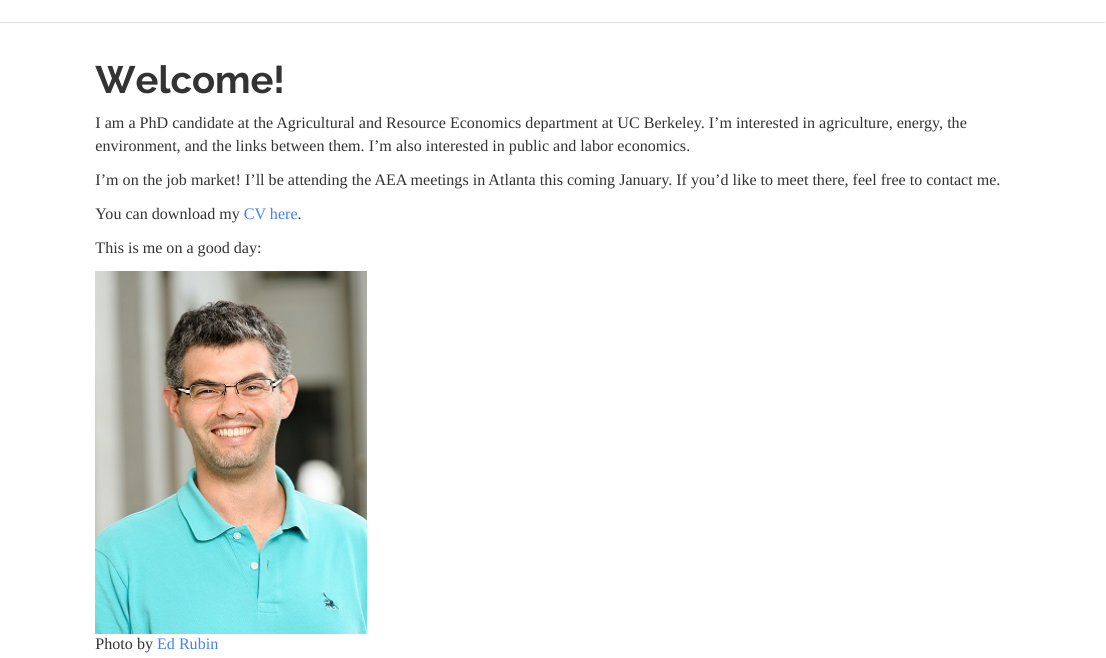
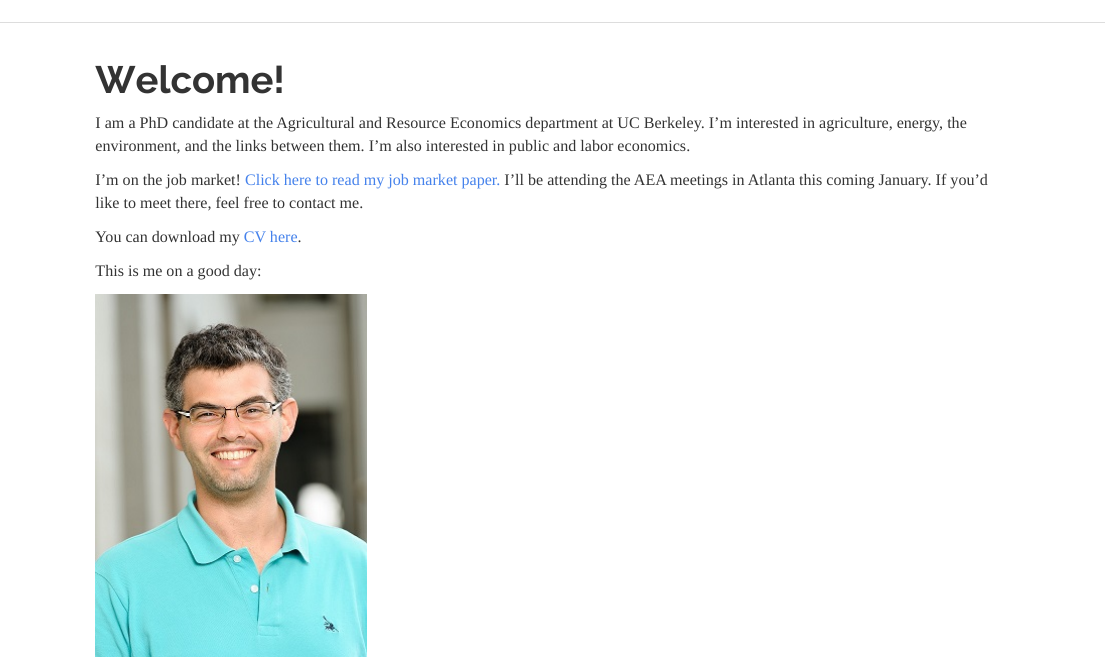
Before and after one commit to trilnick/trilnick.github.io, an R Markdown document (index.Rmd): the page in a window 1100 px wide, from its top. Rendered offline with R 4.5, knitr and Pandoc, with nearby package versions.

Commit message:
slight eduts

```diff
--- a/index.Rmd
+++ b/index.Rmd
@@ -4,7 +4,7 @@ title: "Welcome!"
 
 I am a PhD candidate at the Agricultural and Resource Economics department at UC Berkeley. I'm interested in agriculture, energy, the environment, and the links between them. I'm also interested in public and labor economics.
 
-I'm on the job market! I'll be attending the AEA meetings in Atlanta this coming January. If you'd like to meet there, feel free to contact me.
+I'm on the job market! <a href="jmp.pdf" target="_blank">Click here to read my job market paper.</a> I'll be attending the AEA meetings in Atlanta this coming January.  If you'd like to meet there, feel free to contact me.
 
 You can download my <a href="trilnick-cv.pdf" target="_blank">CV here</a>.
 
```
Also changed, not shown: code.html, contact.html, index.html, research.html.
